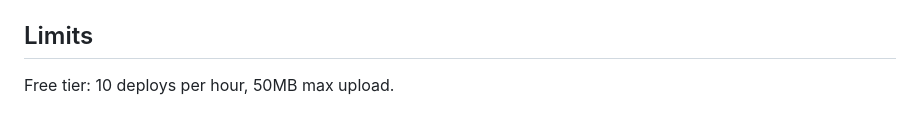
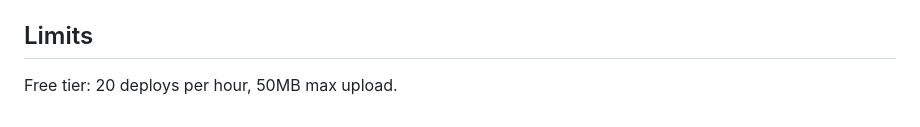
Before and after one commit to neynarxyz/neynar-deploy, a Markdown page: SKILL.md, the part around one of its changes. Rendered like a GitHub page.

Commit message:
sync: update SKILL.md from agent-deploy

```diff
--- a/SKILL.md
+++ b/SKILL.md
@@ -392,4 +392,4 @@ Common status codes: `400` bad input, `401` invalid key, `404` not found, `413`
 
 ## Limits
 
-Free tier: 10 deploys per hour, 50MB max upload.
+Free tier: 20 deploys per hour, 50MB max upload.
```
Also changed, not shown: other parts of SKILL.md (+2 -2 lines), skill.md (+3 -3 lines).
